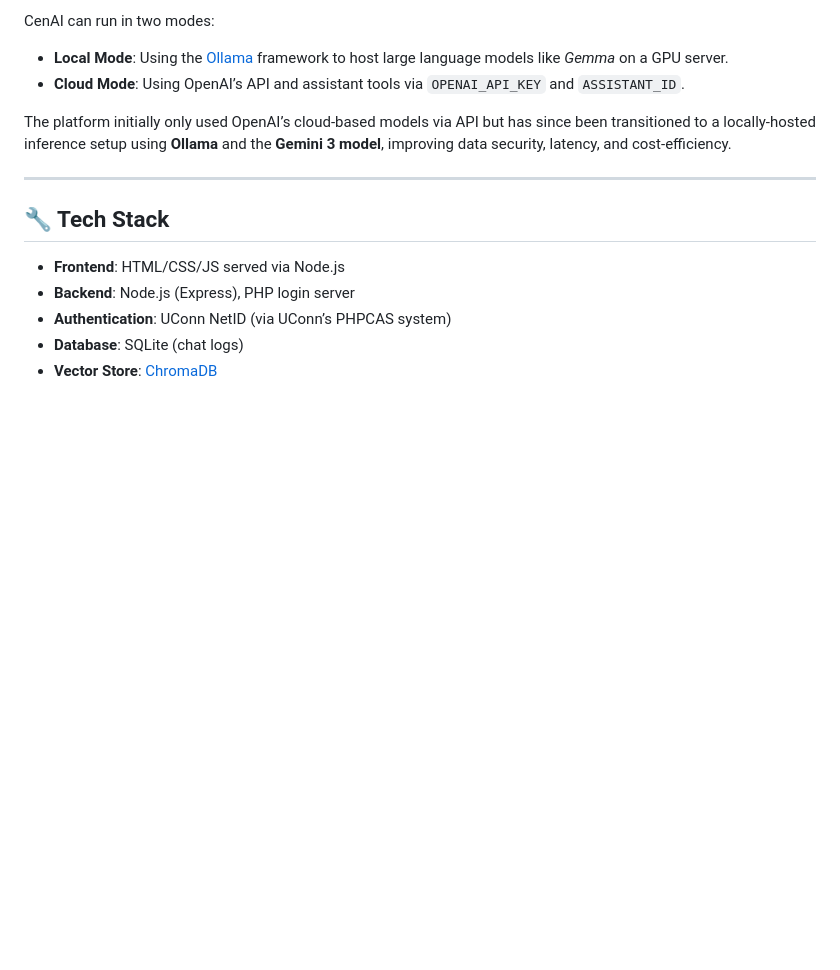
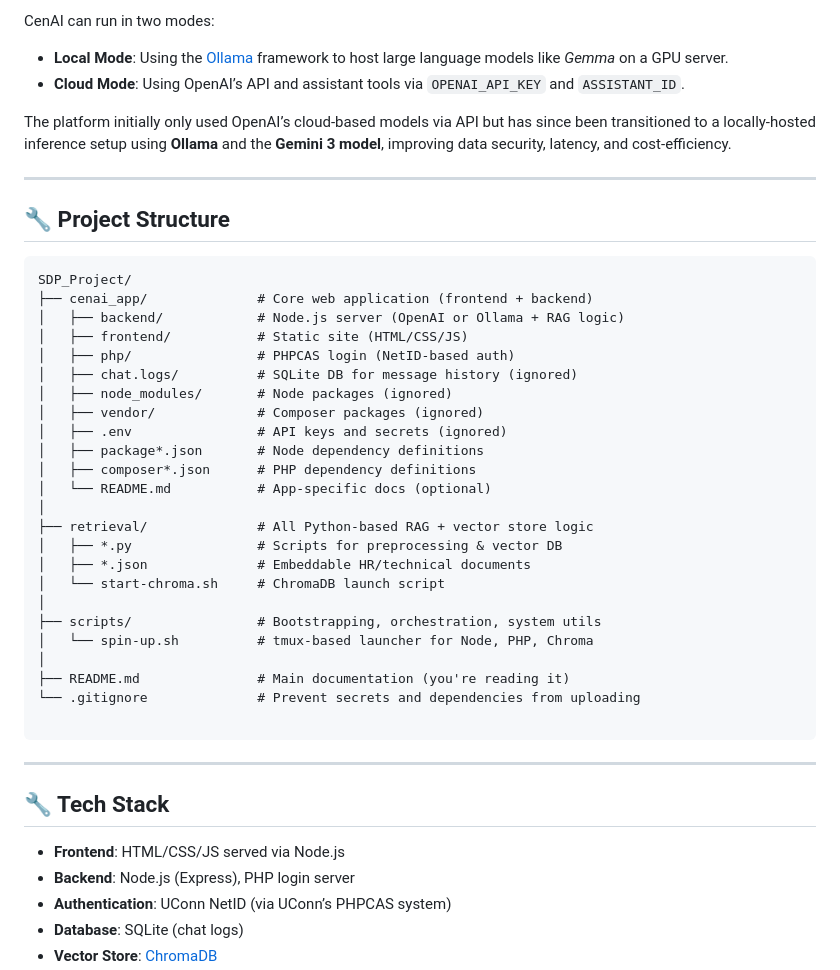
Before and after one commit to tabouakar/CENAI, a Markdown page: README.md, the part around the change printed below. Rendered like a GitHub page; blank space fills up the shorter version.

````diff
--- a/README.md
+++ b/README.md
@@ -10,6 +10,37 @@ CenAI can run in two modes:
 - **Cloud Mode**: Using OpenAI’s API and assistant tools via `OPENAI_API_KEY` and `ASSISTANT_ID`.
 
 The platform initially only used OpenAI’s cloud-based models via API but has since been transitioned to a locally-hosted inference setup using **Ollama** and the **Gemini 3 model**, improving data security, latency, and cost-efficiency.
+
+---
+
+## 🔧 Project Structure
+
+```
+SDP_Project/
+├── cenai_app/              # Core web application (frontend + backend)
+│   ├── backend/            # Node.js server (OpenAI or Ollama + RAG logic)
+│   ├── frontend/           # Static site (HTML/CSS/JS)
+│   ├── php/                # PHPCAS login (NetID-based auth)
+│   ├── chat.logs/          # SQLite DB for message history (ignored)
+│   ├── node_modules/       # Node packages (ignored)
+│   ├── vendor/             # Composer packages (ignored)
+│   ├── .env                # API keys and secrets (ignored)
+│   ├── package*.json       # Node dependency definitions
+│   ├── composer*.json      # PHP dependency definitions
+│   └── README.md           # App-specific docs (optional)
+│
+├── retrieval/              # All Python-based RAG + vector store logic
+│   ├── *.py                # Scripts for preprocessing & vector DB
+│   ├── *.json              # Embeddable HR/technical documents
+│   └── start-chroma.sh     # ChromaDB launch script
+│
+├── scripts/                # Bootstrapping, orchestration, system utils
+│   └── spin-up.sh          # tmux-based launcher for Node, PHP, Chroma
+│
+├── README.md               # Main documentation (you're reading it)
+└── .gitignore              # Prevent secrets and dependencies from uploading
+
+```
 
 ---
 
````
Also changed, not shown: other parts of README.md (+69 -12 lines).
